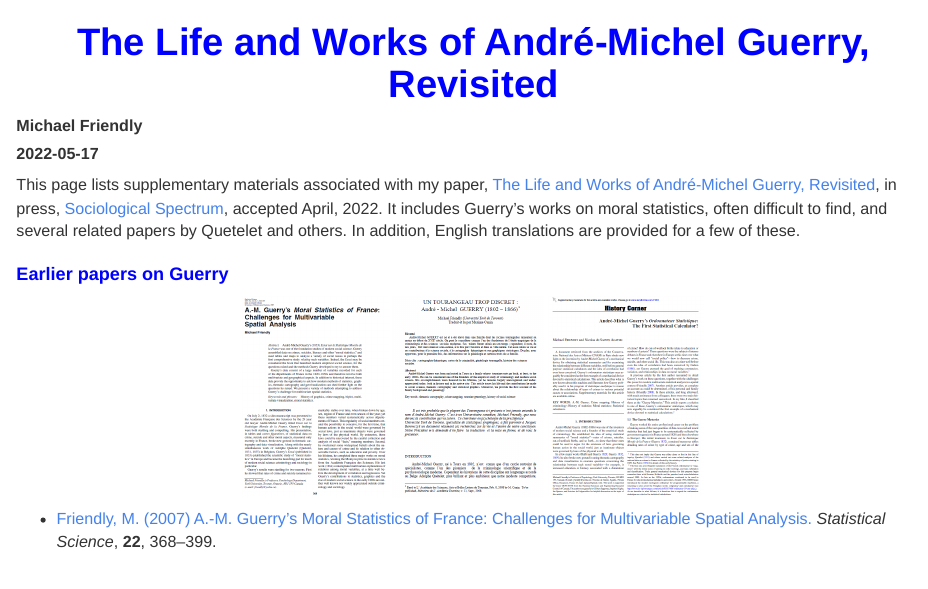
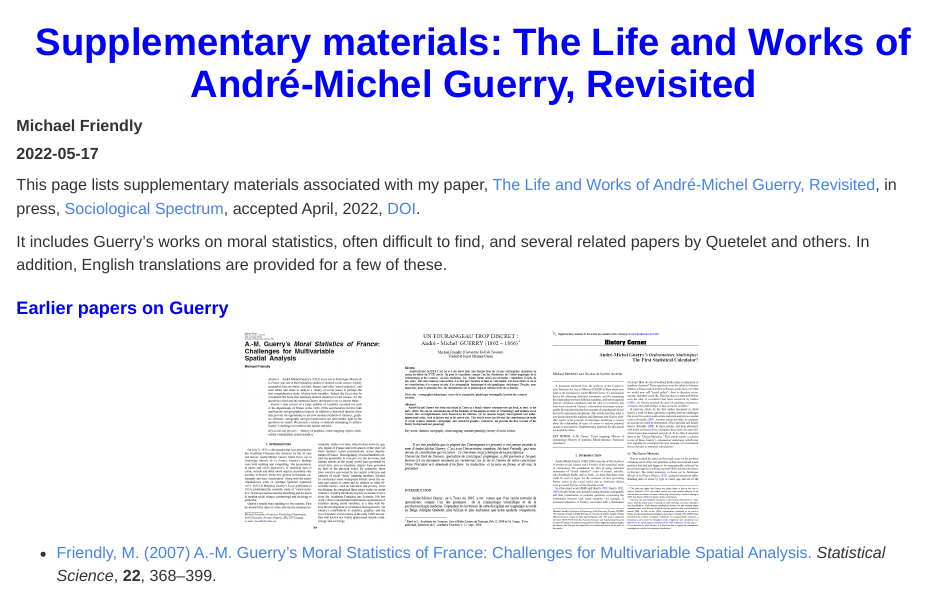
Before and after one commit to friendly/guerryvie-web, an R Markdown document (index.Rmd): the page in a window 1100 px wide, from its top. Rendered offline with R 4.5, knitr and Pandoc, with nearby package versions.

Commit message:
update index.Rmd

```diff
--- a/index.Rmd
+++ b/index.Rmd
@@ -1,5 +1,5 @@
 ---
-title: "The Life and Works of André-Michel Guerry, Revisited"
+title: "Supplementary materials: The Life and Works of André-Michel Guerry, Revisited"
 author:
   - name: Michael Friendly
     url: https://www.datavis.ca/papers/guerryvie
@@ -19,7 +19,9 @@ library(htmltools)
 
 This page lists supplementary materials associated with my paper,
 [The Life and Works of André-Michel Guerry, Revisited](GuerryLife3.pdf),
-in press, [Sociological Spectrum](https://www.tandfonline.com/journals/usls20), accepted April, 2022.
+in press, [Sociological Spectrum](https://www.tandfonline.com/journals/usls20), accepted April, 2022,
+[DOI](10.1080/02732173.2022.2078450).
+
 It includes Guerry's works on moral statistics, often difficult to find,
 and several related papers by Quetelet and others.
 In addition, English translations are provided for a few of these.
```
Also changed, not shown: footer.html.
